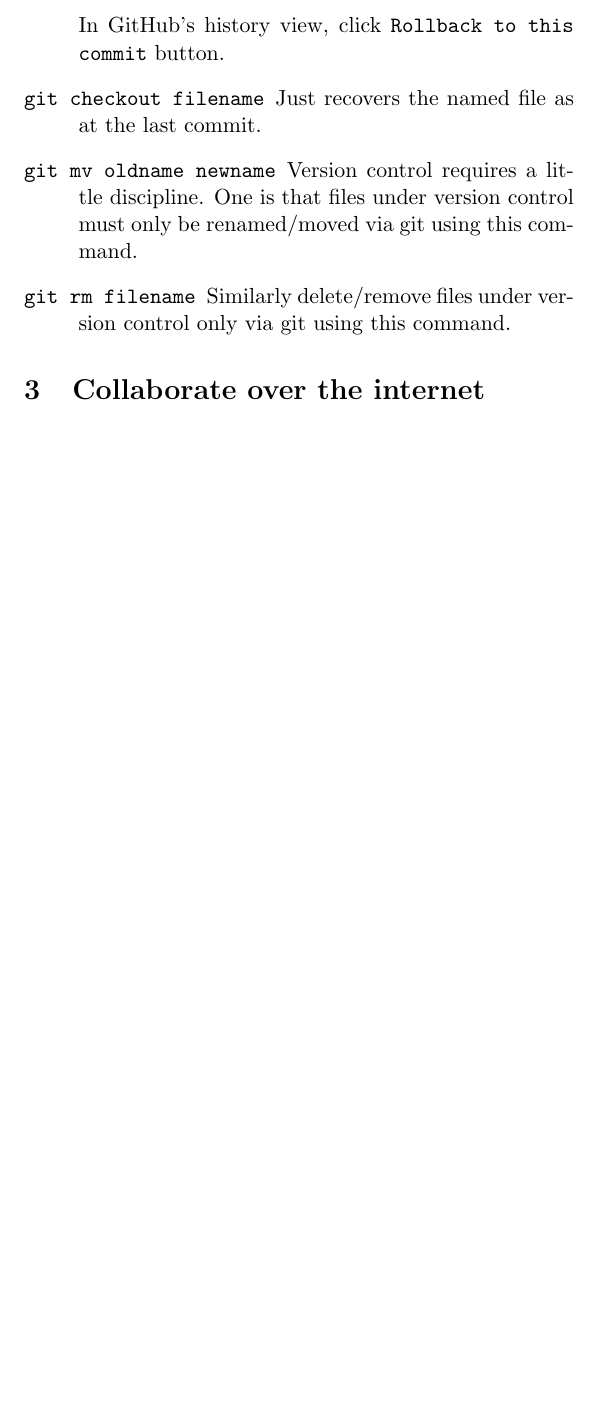
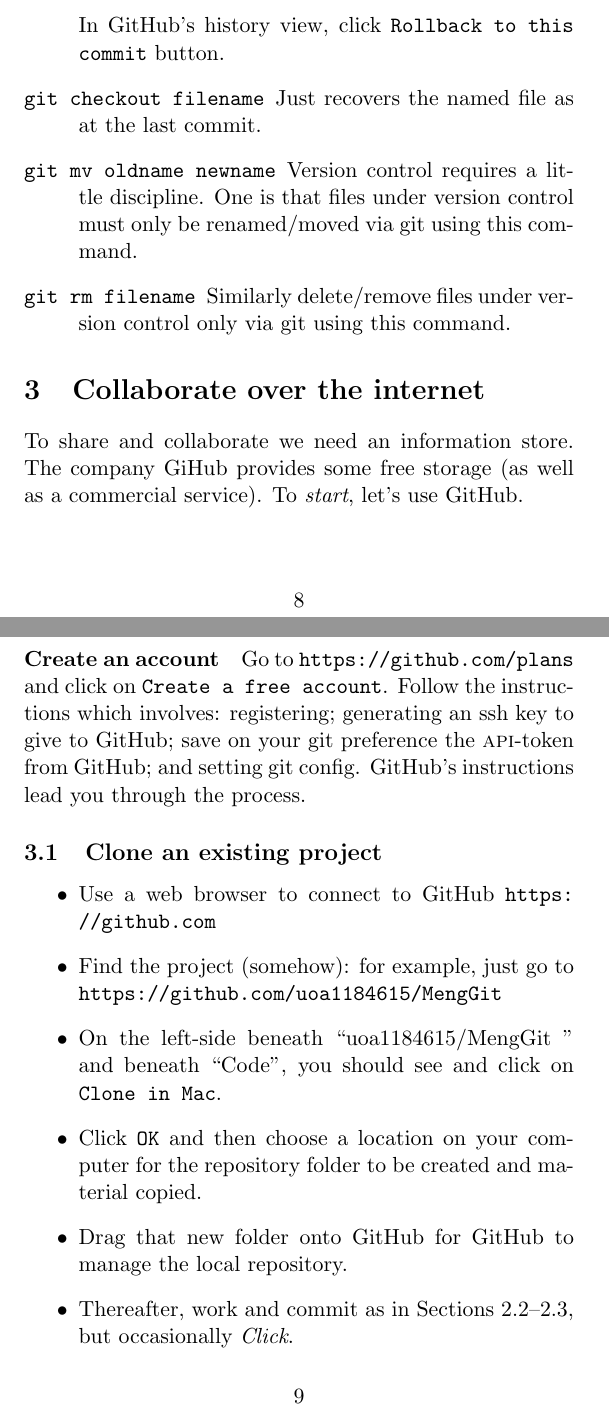
Before and after one commit to uoa1184615/MengGit, a LaTeX document (gitvcac.tex): part of page 8 of 8 before the commit and two parts of pages 8 and 9 of 10 after it, the two joined at a grey line, cut so that both start at the same text, the shorter picture padded with empty space. Compiled offline with pdfLaTeX; a LaTeX package or settings file that is missing is left out.

Commit message:
remote repository added

```diff
--- a/gitvcac.tex
+++ b/gitvcac.tex
@@ -197,4 +199,26 @@
 \section{Collaborate over the internet}
 \label{sec:coti}
 
+\begin{gitx}
+Yet to do.
+\end{gitx}
+\begin{gitgui}
 Yet to do.  git-gui seems to have problems.
+\end{gitgui}
+\begin{github}
+To share and collaborate we need an information store.  The company GiHub provides some free storage (as well as a commercial service).  To \emph{start}, let's use GitHub.
+
+\paragraph{Create an account} Go to \url{https://github.com/plans} and click on \texttt{Create a free account}.   Follow the instructions which involves: registering; generating an ssh key to give to GitHub; save on your git preference the \textsc{api}-token from GitHub; and setting git config.  GitHub's instructions lead you through the process.
+\end{github}
+
+
+\subsection{Clone an existing project}
+\begin{github}
+\begin{itemize}
+\item Use a web browser to connect to GitHub \url{https://github.com}
+\item Find the project (somehow): for example, just go to \url{https://github.com/uoa1184615/MengGit}
+\item On the left-side beneath  ``uoa1184615/MengGit '' and beneath ``Code'', you should see and click on \texttt{Clone in Mac}.
+\item Click \texttt{OK} and then choose a location on your computer for the repository folder to be created and material copied.
+\item Drag that new folder onto GitHub for GitHub to manage the local repository.
+\item Thereafter, work and commit as in Sections~\ref{sec:wiss}--\ref{sec:ryw}, but occasionally \emph{Click}.
+\end{itemize}
```
Also changed, not shown: gitvcac.tex (8 more changed lines).
